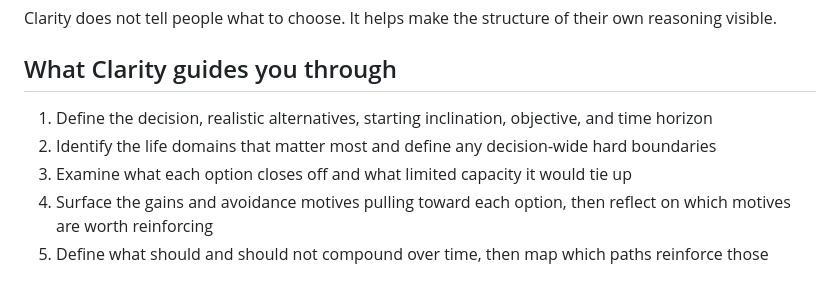
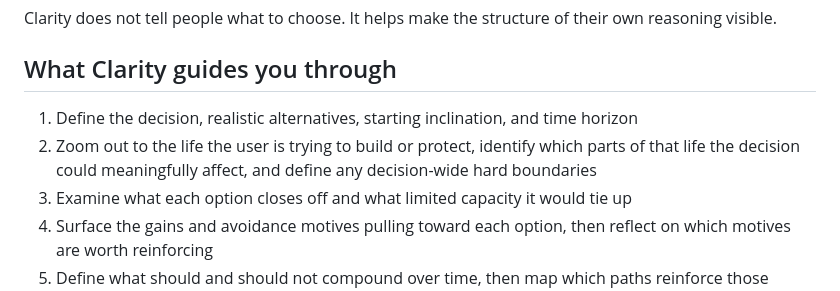
Before and after one commit to Gabriel-Jasmine/clarity, a Markdown page: README.md, the part around the change. Rendered like a GitHub page.

Commit message:
Document revised Decision and What Matters flow

```diff
--- a/README.md
+++ b/README.md
@@ -10,8 +10,8 @@ Clarity does not tell people what to choose. It helps make the structure of thei
 
 ## What Clarity guides you through
 
-1. Define the decision, realistic alternatives, starting inclination, objective, and time horizon
-2. Identify the life domains that matter most and define any decision-wide hard boundaries
+1. Define the decision, realistic alternatives, starting inclination, and time horizon
+2. Zoom out to the life the user is trying to build or protect, identify which parts of that life the decision could meaningfully affect, and define any decision-wide hard boundaries
 3. Examine what each option closes off and what limited capacity it would tie up
 4. Surface the gains and avoidance motives pulling toward each option, then reflect on which motives are worth reinforcing
 5. Define what should and should not compound over time, then map which paths reinforce those trajectories
```
